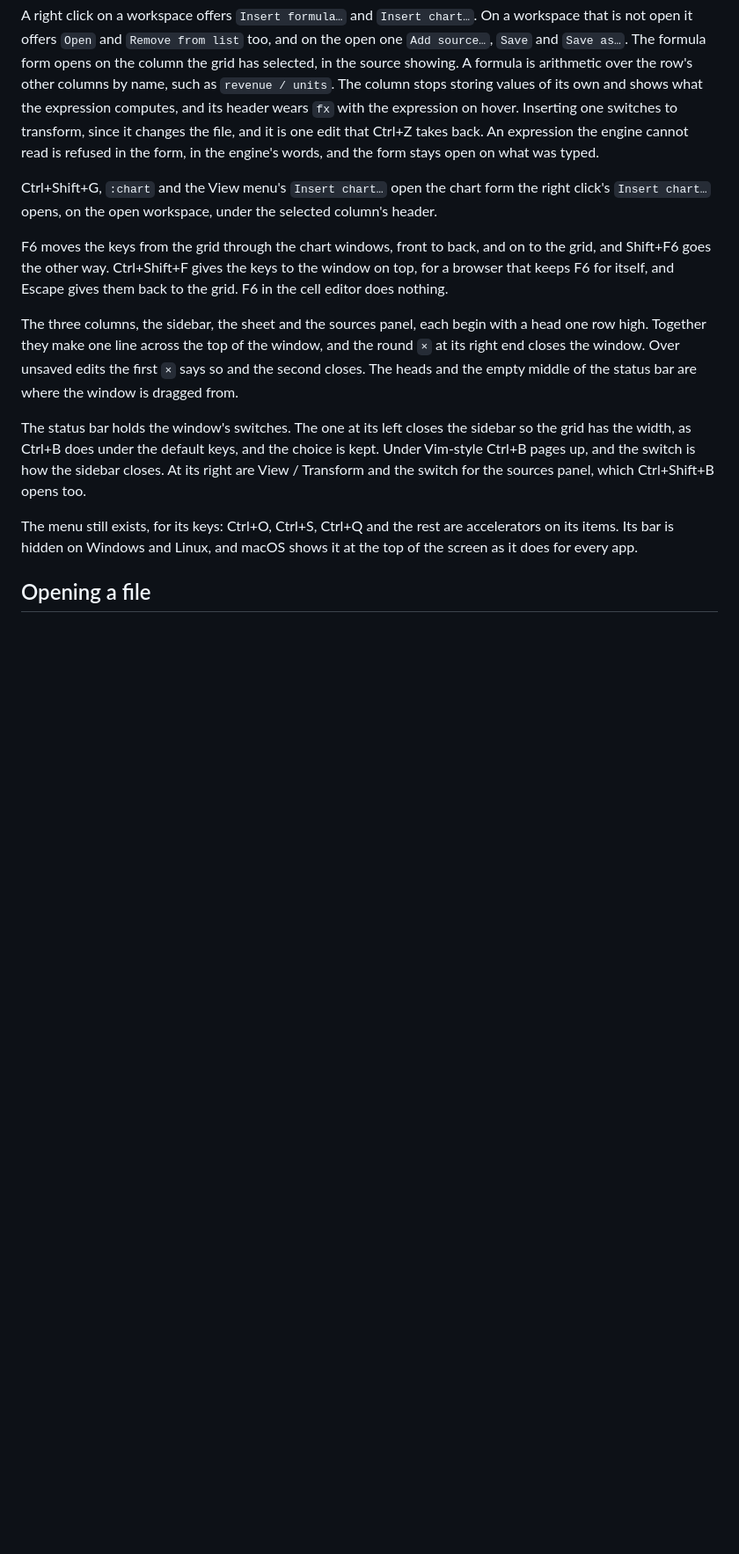
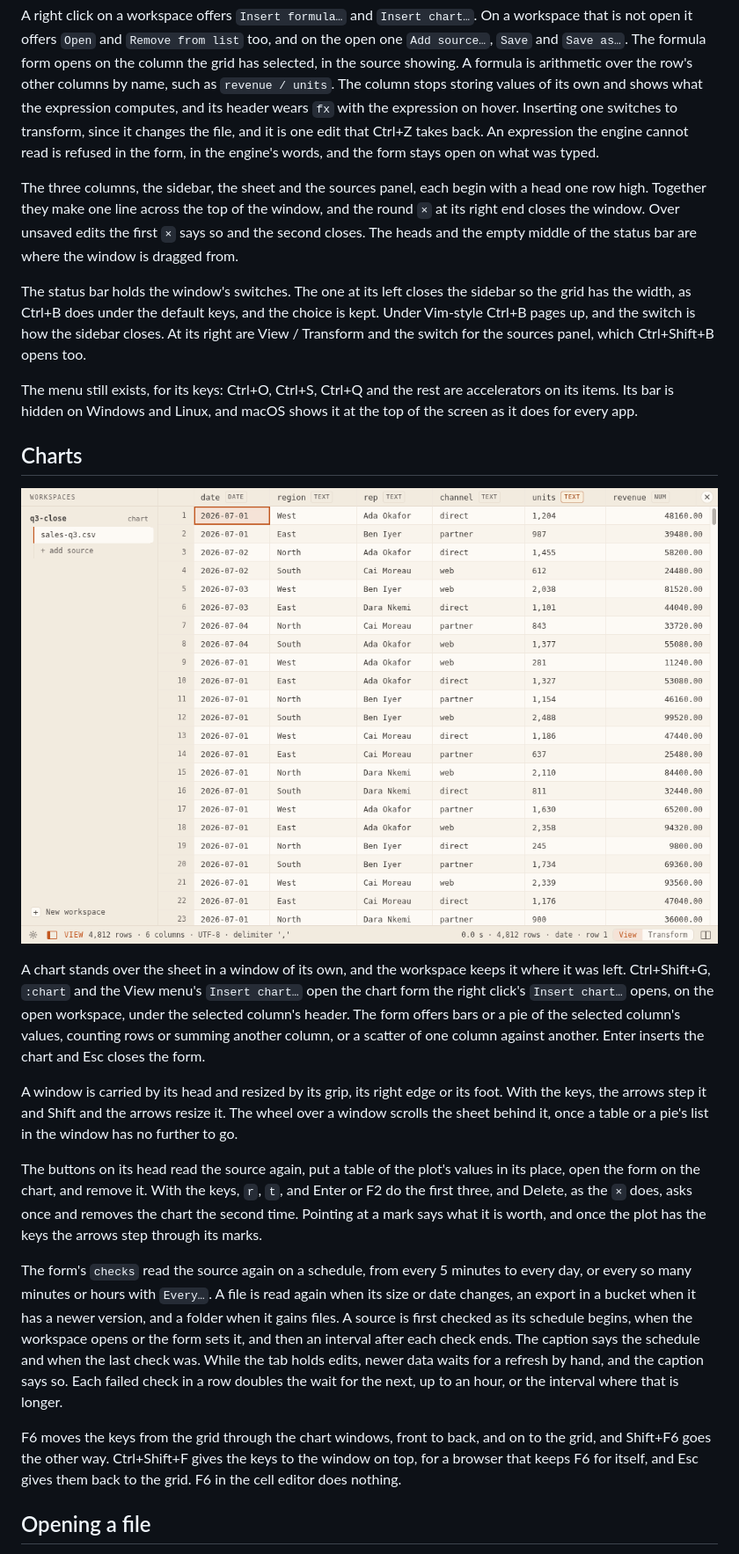
Before and after one commit to flacyak/uno, a Markdown page: apps/desktop/README.md, the part around the change. Shown at 88% size. Rendered like a GitHub page; pictures changed too: docs/chart.gif (added); blank space fills up the shorter version.

Commit message:
docs: the README shows a chart made, moved and refreshed
The README named the keys that open the chart form and pass the keys between windows, but said nothing of what a chart is, how its window moves, or how it refreshes.

A Charts section does, under docs/chart.gif from the chart story: the form, carrying and resizing a window by pointer and by keys, the head's buttons and their keys, and the form's checks, with when a source is checked and what a check reads. The paragraphs on the form's keys and on F6 move into it from The window.

```diff
--- a/apps/desktop/README.md
+++ b/apps/desktop/README.md
@@ -51,12 +51,6 @@ The column stops storing values of its own and shows what the expression compute
 Inserting one switches to transform, since it changes the file, and it is one edit that Ctrl+Z takes back.
 An expression the engine cannot read is refused in the form, in the engine's words, and the form stays open on what was typed.
 
-Ctrl+Shift+G, `:chart` and the View menu's `Insert chart…` open the chart form the right click's `Insert chart…` opens, on the open workspace, under the selected column's header.
-
-F6 moves the keys from the grid through the chart windows, front to back, and on to the grid, and Shift+F6 goes the other way.
-Ctrl+Shift+F gives the keys to the window on top, for a browser that keeps F6 for itself, and Escape gives them back to the grid.
-F6 in the cell editor does nothing.
-
 The three columns, the sidebar, the sheet and the sources panel, each begin with a head one row high.
 Together they make one line across the top of the window, and the round `×` at its right end closes the window.
 Over unsaved edits the first `×` says so and the second closes.
@@ -69,6 +63,34 @@ At its right are View / Transform and the switch for the sources panel, which Ct
 
 The menu still exists, for its keys: Ctrl+O, Ctrl+S, Ctrl+Q and the rest are accelerators on its items.
 Its bar is hidden on Windows and Linux, and macOS shows it at the top of the screen as it does for every app.
+
+## Charts
+
+![uno making a chart of rows per region from the form Ctrl+Shift+G opens, carrying it by its head, resizing it by its grip, and giving it a check every 15 minutes, whose first reads the rows the file gained](../../docs/chart.gif)
+
+A chart stands over the sheet in a window of its own, and the workspace keeps it where it was left.
+Ctrl+Shift+G, `:chart` and the View menu's `Insert chart…` open the chart form the right click's `Insert chart…` opens, on the open workspace, under the selected column's header.
+The form offers bars or a pie of the selected column's values, counting rows or summing another column, or a scatter of one column against another.
+Enter inserts the chart and Esc closes the form.
+
+A window is carried by its head and resized by its grip, its right edge or its foot.
+With the keys, the arrows step it and Shift and the arrows resize it.
+The wheel over a window scrolls the sheet behind it, once a table or a pie's list in the window has no further to go.
+
+The buttons on its head read the source again, put a table of the plot's values in its place, open the form on the chart, and remove it.
+With the keys, `r`, `t`, and Enter or F2 do the first three, and Delete, as the `×` does, asks once and removes the chart the second time.
+Pointing at a mark says what it is worth, and once the plot has the keys the arrows step through its marks.
+
+The form's `checks` read the source again on a schedule, from every 5 minutes to every day, or every so many minutes or hours with `Every…`.
+A file is read again when its size or date changes, an export in a bucket when it has a newer version, and a folder when it gains files.
+A source is first checked as its schedule begins, when the workspace opens or the form sets it, and then an interval after each check ends.
+The caption says the schedule and when the last check was.
+While the tab holds edits, newer data waits for a refresh by hand, and the caption says so.
+Each failed check in a row doubles the wait for the next, up to an hour, or the interval where that is longer.
+
+F6 moves the keys from the grid through the chart windows, front to back, and on to the grid, and Shift+F6 goes the other way.
+Ctrl+Shift+F gives the keys to the window on top, for a browser that keeps F6 for itself, and Esc gives them back to the grid.
+F6 in the cell editor does nothing.
 
 ## Opening a file
 
```
Also changed, not shown: README.md (+1 -0 lines).
